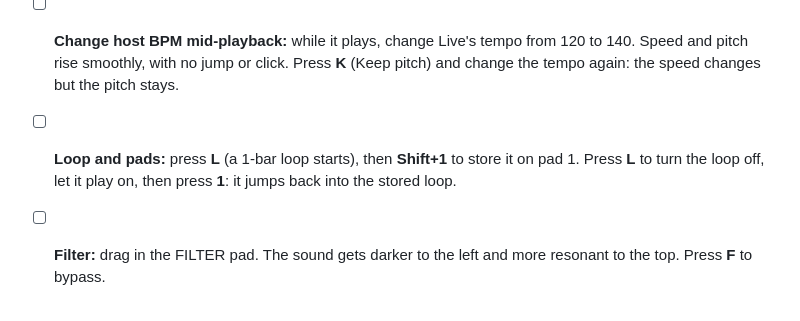
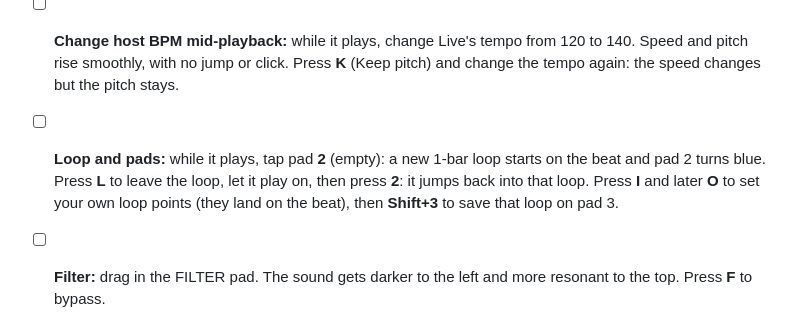
Before and after one commit to printMoney/scqwatcha, a Markdown page: docs/TEST_CHECKLIST.md, the part around the change. Drawn GitHub-style.

```diff
--- a/docs/TEST_CHECKLIST.md
+++ b/docs/TEST_CHECKLIST.md
@@ -10,7 +10,7 @@ Setup: `scripts/build.sh`, then in Live: Settings → Plug-Ins → Rescan. Creat
 - [ ] **Tape stop:** hold **G**. It slows down and stops over about 1 second. Release: it spins back up. Turn the TAPE STOP knob to 3 s and try again.
 - [ ] **Repeater 1/4:** hold **E** while it plays. It stutters one beat at a time, in time with Live. Release: it carries on exactly in time.
 - [ ] **Change host BPM mid-playback:** while it plays, change Live's tempo from 120 to 140. Speed and pitch rise smoothly, with no jump or click. Press **K** (Keep pitch) and change the tempo again: the speed changes but the pitch stays.
-- [ ] **Loop and pads:** press **L** (a 1-bar loop starts), then **Shift+1** to store it on pad 1. Press **L** to turn the loop off, let it play on, then press **1**: it jumps back into the stored loop.
+- [ ] **Loop and pads:** while it plays, tap pad **2** (empty): a new 1-bar loop starts on the beat and pad 2 turns blue. Press **L** to leave the loop, let it play on, then press **2**: it jumps back into that loop. Press **I** and later **O** to set your own loop points (they land on the beat), then **Shift+3** to save that loop on pad 3.
 - [ ] **Filter:** drag in the FILTER pad. The sound gets darker to the left and more resonant to the top. Press **F** to bypass.
 - [ ] **Reload the Ableton set:** save the set, close it, reopen it. The sample, sample BPM, loop, pad 1 and every knob are as you left them.
 - [ ] **Hotkey overlay:** press **?**. The list appears; Esc closes it.
```
Also changed, not shown: README.md (+10 -8 lines), docs/screenshot.png, 12 other files.
